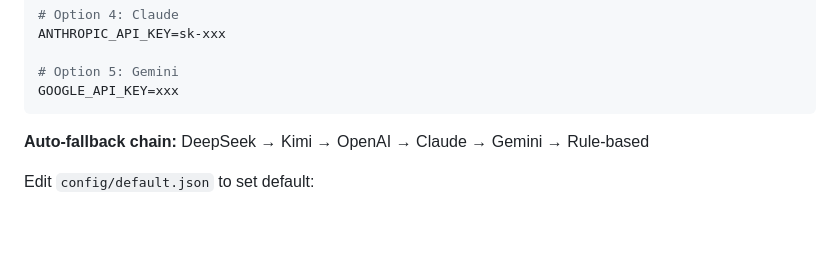
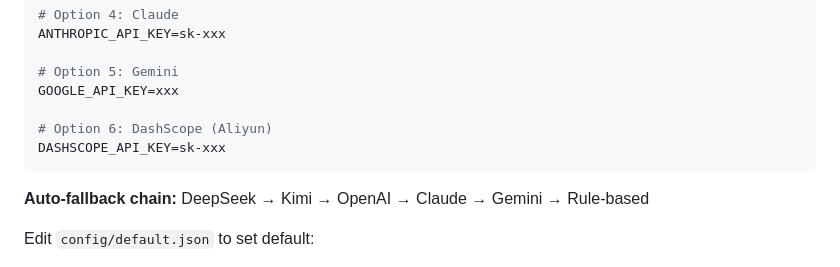
Before and after one commit to tsljgj/paper_claw, a Markdown page: README.md, the part around the change. Rendered like a GitHub page; blank space fills up the shorter version.

Commit message:
Add DashScope API key option
Added DashScope API key option to the README.

````diff
--- a/README.md
+++ b/README.md
@@ -205,6 +205,9 @@ ANTHROPIC_API_KEY=sk-xxx
 
 # Option 5: Gemini
 GOOGLE_API_KEY=xxx
+
+# Option 6: DashScope (Aliyun)
+DASHSCOPE_API_KEY=sk-xxx
 ```
 
 **Auto-fallback chain:** DeepSeek → Kimi → OpenAI → Claude → Gemini → Rule-based
````
